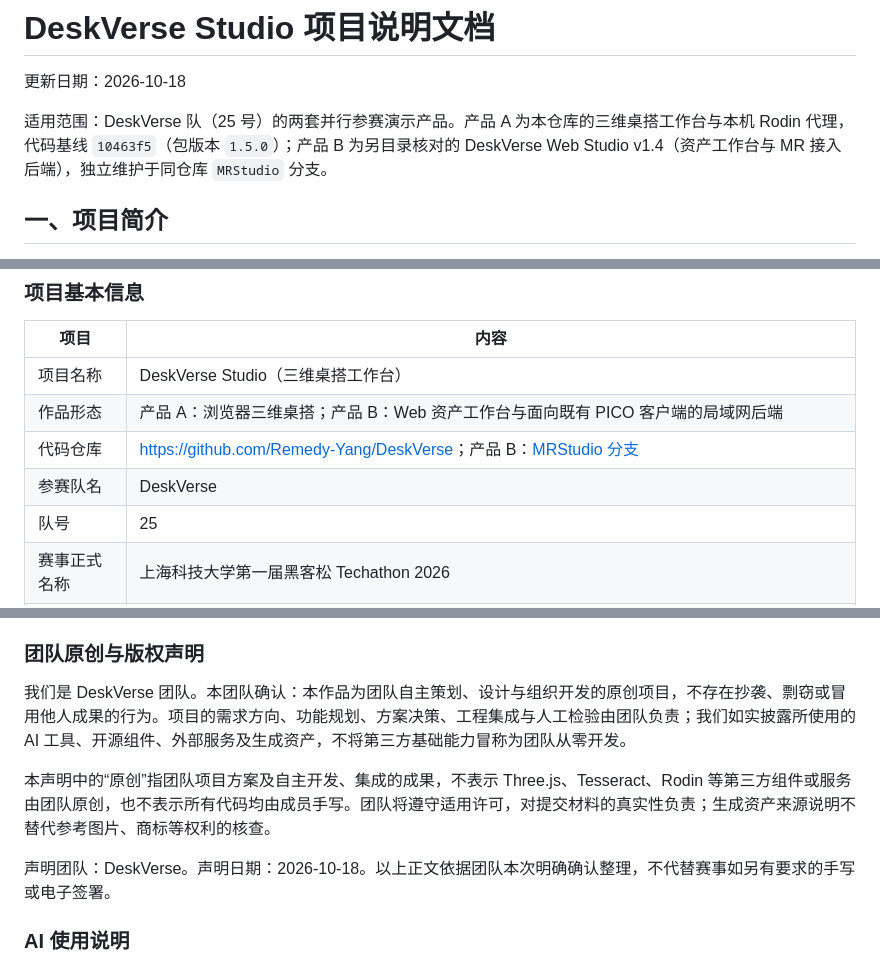
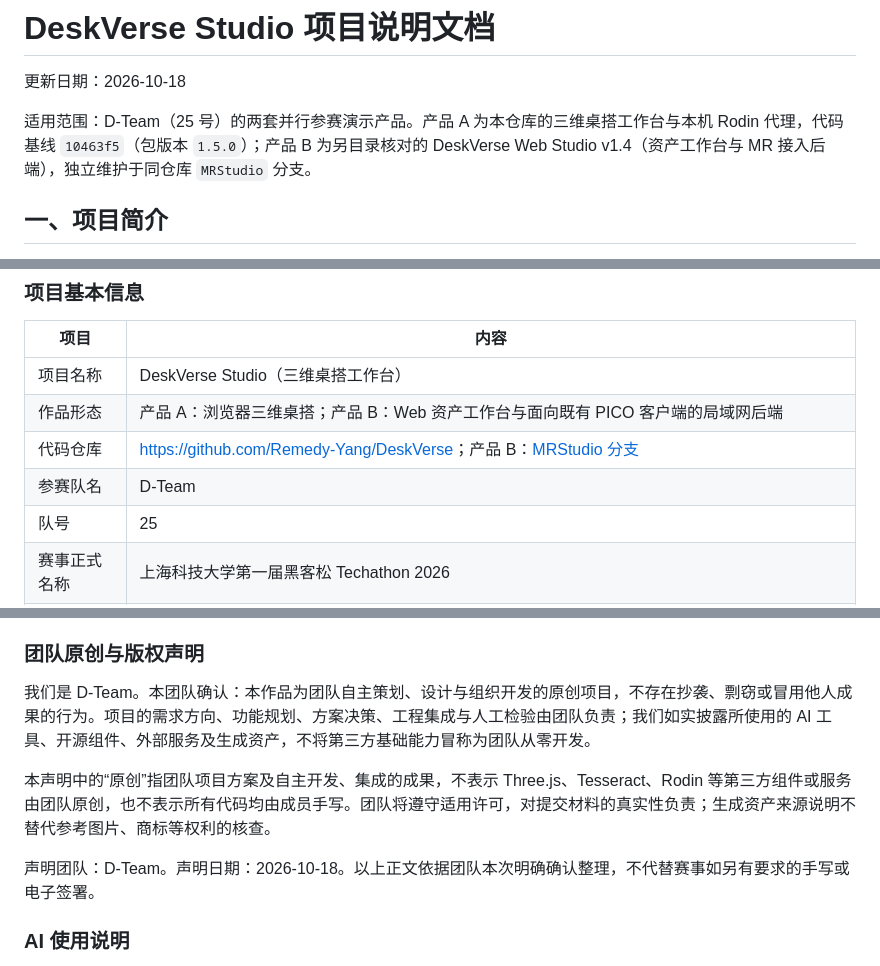
Before and after one commit to Remedy-Yang/DeskVerse, a Markdown page: docs/项目说明文档.md, 3 parts joined by grey strips. Rendered like a GitHub page.

Commit message:
docs: rename team to D-Team and correct key replacement wording

```diff
--- a/docs/项目说明文档.md
+++ b/docs/项目说明文档.md
@@ -2,7 +2,7 @@
 
 更新日期：2026-10-18
 
-适用范围：DeskVerse 队（25 号）的两套并行参赛演示产品。产品 A 为本仓库的三维桌搭工作台与本机 Rodin 代理，代码基线 `10463f5`（包版本 `1.5.0`）；产品 B 为另目录核对的 DeskVerse Web Studio v1.4（资产工作台与 MR 接入后端），独立维护于同仓库 `MRStudio` 分支。
+适用范围：D-Team（25 号）的两套并行参赛演示产品。产品 A 为本仓库的三维桌搭工作台与本机 Rodin 代理，代码基线 `10463f5`（包版本 `1.5.0`）；产品 B 为另目录核对的 DeskVerse Web Studio v1.4（资产工作台与 MR 接入后端），独立维护于同仓库 `MRStudio` 分支。
 
 ## 一、项目简介
 
@@ -21,7 +21,7 @@ DeskVerse Studio 是面向宿舍桌面规划的三维工作台。它希望帮助
 | 项目名称 | DeskVerse Studio（三维桌搭工作台） |
 | 作品形态 | 产品 A：浏览器三维桌搭；产品 B：Web 资产工作台与面向既有 PICO 客户端的局域网后端 |
 | 代码仓库 | <https://github.com/Remedy-Yang/DeskVerse>；产品 B：[MRStudio 分支](https://github.com/Remedy-Yang/DeskVerse/tree/MRStudio) |
-| 参赛队名 | DeskVerse |
+| 参赛队名 | D-Team |
 | 队号 | 25 |
 | 赛事正式名称 | 上海科技大学第一届黑客松 Techathon 2026 |
 | 命题形式 | 开放命题、自由选题；官方材料未列出正式分赛道名单 |
@@ -129,11 +129,11 @@ python3 start.py
 
 ### 团队原创与版权声明
 
-我们是 DeskVerse 团队。本团队确认：本作品为团队自主策划、设计与组织开发的原创项目，不存在抄袭、剽窃或冒用他人成果的行为。项目的需求方向、功能规划、方案决策、工程集成与人工检验由团队负责；我们如实披露所使用的 AI 工具、开源组件、外部服务及生成资产，不将第三方基础能力冒称为团队从零开发。
+我们是 D-Team。本团队确认：本作品为团队自主策划、设计与组织开发的原创项目，不存在抄袭、剽窃或冒用他人成果的行为。项目的需求方向、功能规划、方案决策、工程集成与人工检验由团队负责；我们如实披露所使用的 AI 工具、开源组件、外部服务及生成资产，不将第三方基础能力冒称为团队从零开发。
 
 本声明中的“原创”指团队项目方案及自主开发、集成的成果，不表示 Three.js、Tesseract、Rodin 等第三方组件或服务由团队原创，也不表示所有代码均由成员手写。团队将遵守适用许可，对提交材料的真实性负责；生成资产来源说明不替代参考图片、商标等权利的核查。
 
-声明团队：DeskVerse。声明日期：2026-10-18。以上正文依据团队本次明确确认整理，不代替赛事如另有要求的手写或电子签署。
+声明团队：D-Team。声明日期：2026-10-18。以上正文依据团队本次明确确认整理，不代替赛事如另有要求的手写或电子签署。
 
 ### AI 使用说明
 
```
Also changed, not shown: docs/技术文档.md (+1 -1 lines).
